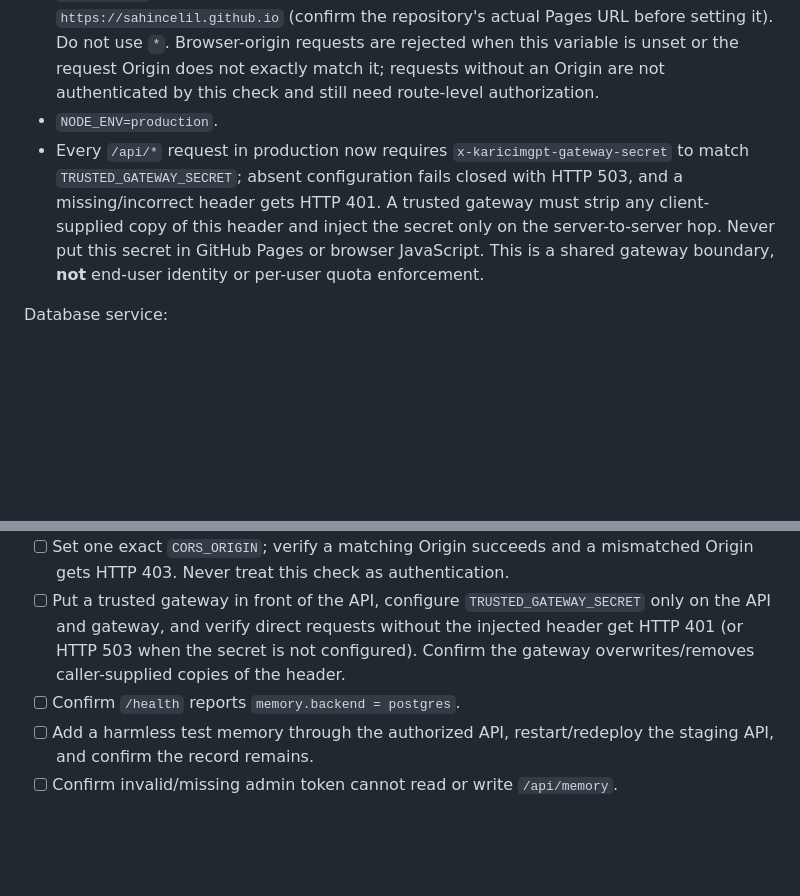
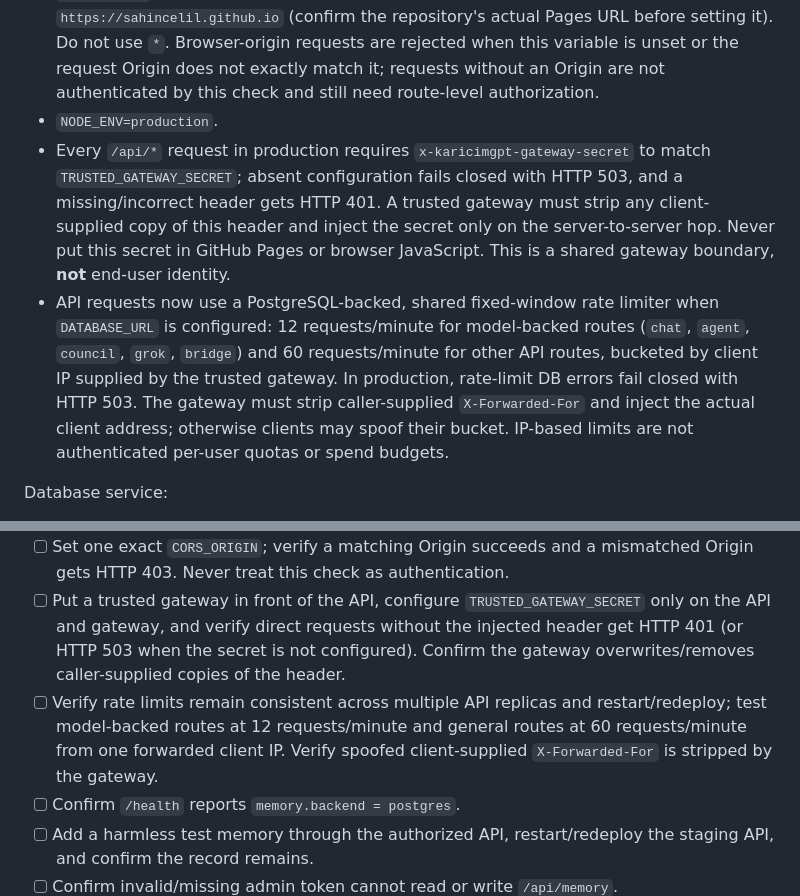
Before and after one commit to sahincelil/karicim-gpt, a Markdown page: docs/RAILWAY_POSTGRES_DEPLOYMENT.md, 2 parts joined by grey strips. Rendered like a GitHub page; blank space fills up the shorter version.

Commit message:
docs: specify distributed API rate limit staging checks

```diff
--- a/docs/RAILWAY_POSTGRES_DEPLOYMENT.md
+++ b/docs/RAILWAY_POSTGRES_DEPLOYMENT.md
@@ -16,7 +16,8 @@ API service:
 - `DATABASE_URL`: Railway PostgreSQL connection URL, provided as a Railway variable reference rather than committed text.
 - `CORS_ORIGIN`: one exact published frontend origin, for example `https://sahincelil.github.io` (confirm the repository's actual Pages URL before setting it). Do not use `*`. Browser-origin requests are rejected when this variable is unset or the request Origin does not exactly match it; requests without an Origin are not authenticated by this check and still need route-level authorization.
 - `NODE_ENV=production`.
-- Every `/api/*` request in production now requires `x-karicimgpt-gateway-secret` to match `TRUSTED_GATEWAY_SECRET`; absent configuration fails closed with HTTP 503, and a missing/incorrect header gets HTTP 401. A trusted gateway must strip any client-supplied copy of this header and inject the secret only on the server-to-server hop. Never put this secret in GitHub Pages or browser JavaScript. This is a shared gateway boundary, **not** end-user identity or per-user quota enforcement.
+- Every `/api/*` request in production requires `x-karicimgpt-gateway-secret` to match `TRUSTED_GATEWAY_SECRET`; absent configuration fails closed with HTTP 503, and a missing/incorrect header gets HTTP 401. A trusted gateway must strip any client-supplied copy of this header and inject the secret only on the server-to-server hop. Never put this secret in GitHub Pages or browser JavaScript. This is a shared gateway boundary, **not** end-user identity.
+- API requests now use a PostgreSQL-backed, shared fixed-window rate limiter when `DATABASE_URL` is configured: 12 requests/minute for model-backed routes (`chat`, `agent`, `council`, `grok`, `bridge`) and 60 requests/minute for other API routes, bucketed by client IP supplied by the trusted gateway. In production, rate-limit DB errors fail closed with HTTP 503. The gateway must strip caller-supplied `X-Forwarded-For` and inject the actual client address; otherwise clients may spoof their bucket. IP-based limits are not authenticated per-user quotas or spend budgets.
 
 Database service:
 - Provision PostgreSQL in the same Railway project/environment as the API.
@@ -36,6 +37,7 @@ When `NODE_ENV=production` and `DATABASE_URL` is absent, the application refuses
 - [ ] Set all API provider credentials and `BODY_ADMIN_TOKEN` through Railway's secret-variable UI; never put them in GitHub Pages files.
 - [ ] Set one exact `CORS_ORIGIN`; verify a matching Origin succeeds and a mismatched Origin gets HTTP 403. Never treat this check as authentication.
 - [ ] Put a trusted gateway in front of the API, configure `TRUSTED_GATEWAY_SECRET` only on the API and gateway, and verify direct requests without the injected header get HTTP 401 (or HTTP 503 when the secret is not configured). Confirm the gateway overwrites/removes caller-supplied copies of the header.
+- [ ] Verify rate limits remain consistent across multiple API replicas and restart/redeploy; test model-backed routes at 12 requests/minute and general routes at 60 requests/minute from one forwarded client IP. Verify spoofed client-supplied `X-Forwarded-For` is stripped by the gateway.
 - [ ] Confirm `/health` reports `memory.backend = postgres`.
 - [ ] Add a harmless test memory through the authorized API, restart/redeploy the staging API, and confirm the record remains.
 - [ ] Confirm invalid/missing admin token cannot read or write `/api/memory`.
```
